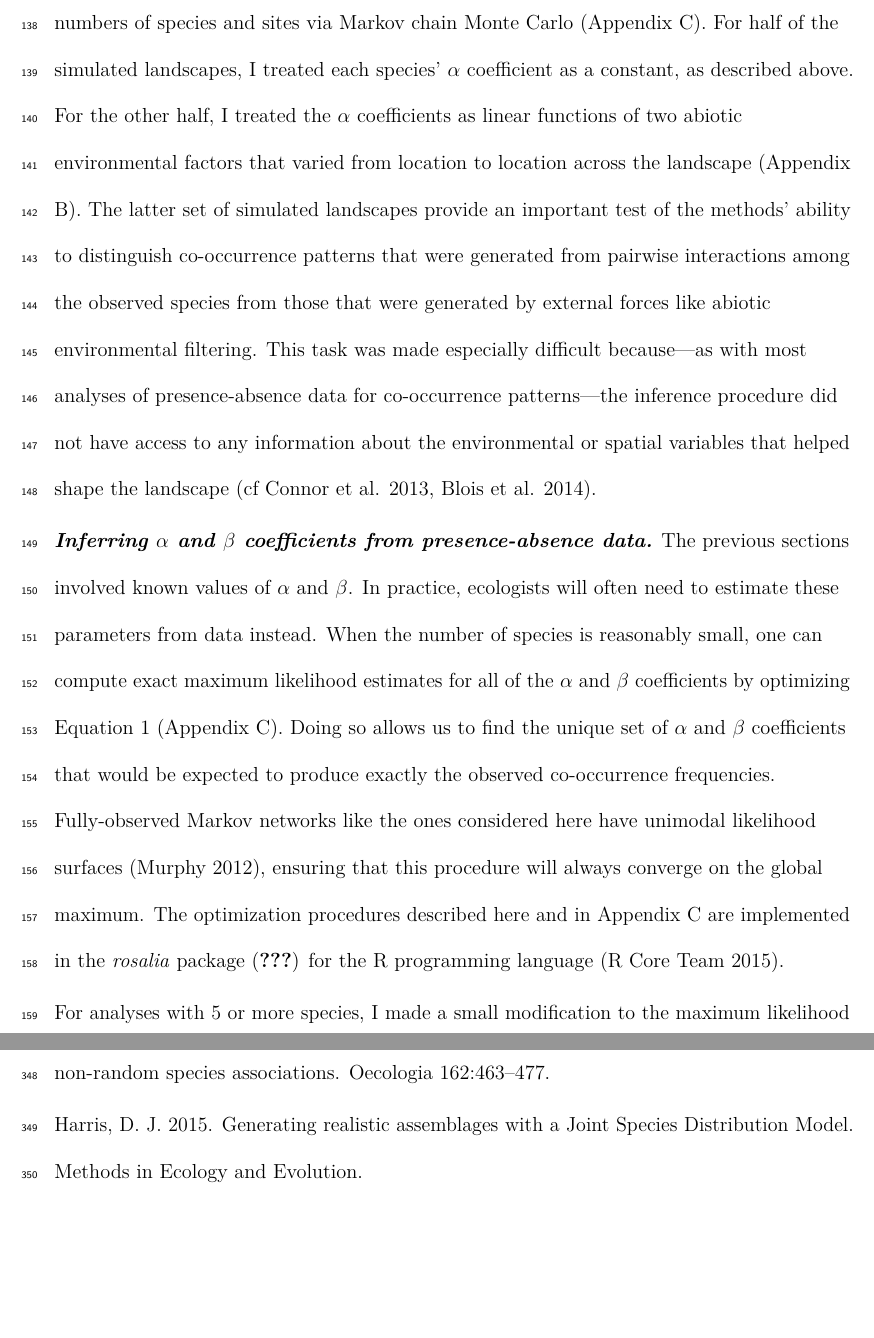
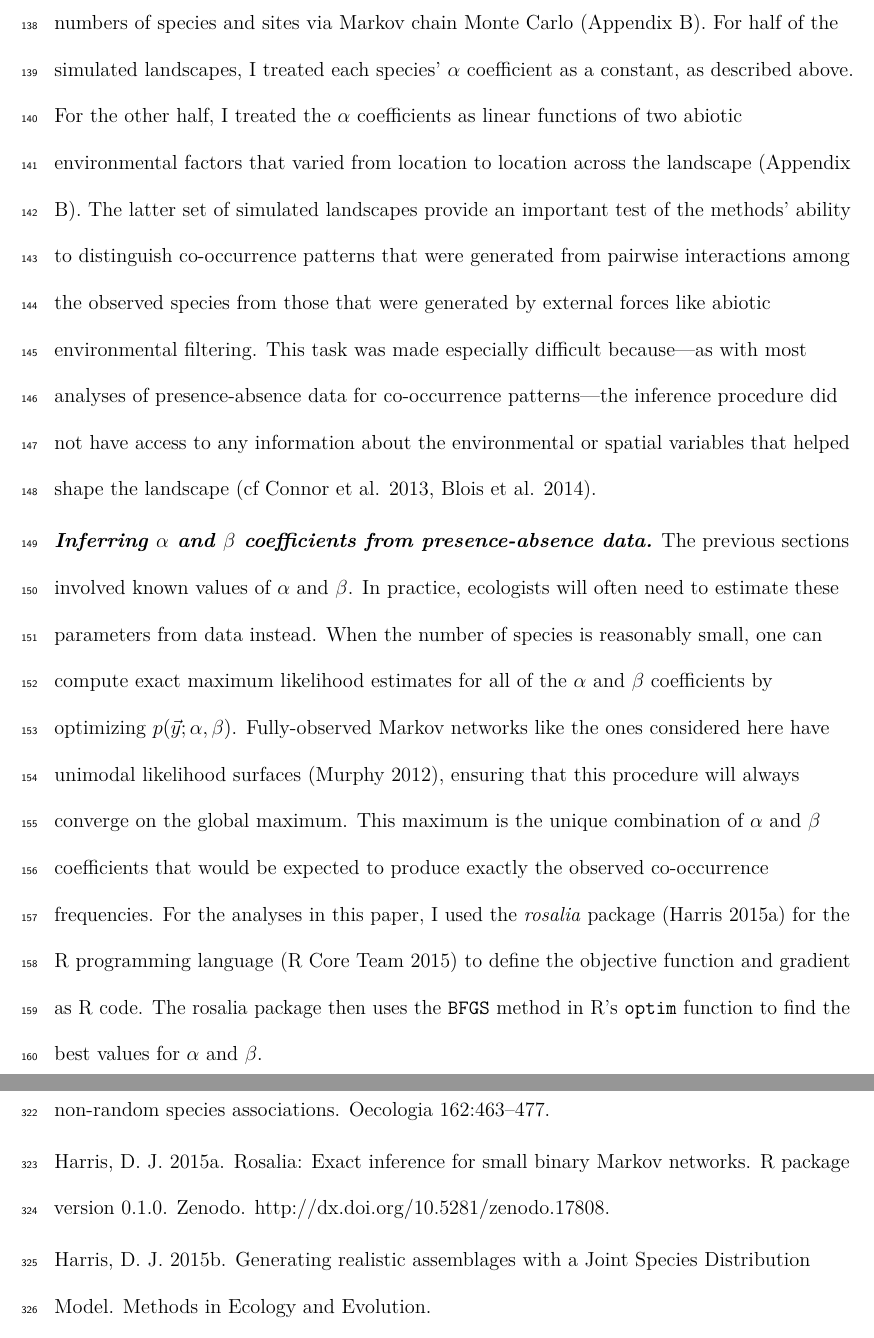
Before and after one commit to davharris/rosalia, a LaTeX document (Harris_2015/manuscript-materials/draft.tex): two parts of pages 7 and 16 of 17 before the commit and two parts of pages 7 and 15 of 17 after it, joined at a grey line, cut so that both start at the same text, the shorter picture padded with empty space. Compiled offline with pdfLaTeX.

Commit message:
I think this one's actually ready to submit.

```diff
--- a/Harris_2015/manuscript-materials/draft.tex
+++ b/Harris_2015/manuscript-materials/draft.tex
@@ -259,7 +259,7 @@ randomly drew the ``true'' coefficient values for each replicate so that
 most species pairs interacted negligibly, a few pairs interacted very
 strongly, and competition was three times more common than facilitation.
 I then used Gibbs sampling to randomly generate landscapes with varying
-numbers of species and sites via Markov chain Monte Carlo (Appendix C).
+numbers of species and sites via Markov chain Monte Carlo (Appendix B).
 For half of the simulated landscapes, I treated each species' \(\alpha\)
 coefficient as a constant, as described above. For the other half, I
 treated the \(\alpha\) coefficients as linear functions of two abiotic
@@ -280,14 +280,17 @@ presence-absence data.}} The previous sections involved known values of
 estimate these parameters from data instead. When the number of species
 is reasonably small, one can compute exact maximum likelihood estimates
 for all of the \(\alpha\) and \(\beta\) coefficients by optimizing
-Equation 1 (Appendix C). Doing so allows us to find the unique set of
-\(\alpha\) and \(\beta\) coefficients that would be expected to produce
-exactly the observed co-occurrence frequencies. Fully-observed Markov
-networks like the ones considered here have unimodal likelihood surfaces
-(Murphy 2012), ensuring that this procedure will always converge on the
-global maximum. The optimization procedures described here and in
-Appendix C are implemented in the \emph{rosalia} package
-({\textbf{???}}) for the R programming language (R Core Team 2015).
+\(p(\vec{y}; \alpha, \beta)\). Fully-observed Markov networks like the
+ones considered here have unimodal likelihood surfaces (Murphy 2012),
+ensuring that this procedure will always converge on the global maximum.
+This maximum is the unique combination of \(\alpha\) and \(\beta\)
+coefficients that would be expected to produce exactly the observed
+co-occurrence frequencies. For the analyses in this paper, I used the
+\emph{rosalia} package (Harris 2015a) for the R programming language (R
+Core Team 2015) to define the objective function and gradient as R code.
+The rosalia package then uses the \texttt{BFGS} method in R's
+\texttt{optim} function to find the best values for \(\alpha\) and
+\(\beta\).
 
 For analyses with 5 or more species, I made a small modification to the
 maximum likelihood procedure described above. Given the large number of
@@ -583,7 +542,11 @@ Gotelli, N. J., and W. Ulrich. 2009. The empirical Bayes approach as a
 tool to identify non-random species associations. Oecologia
 162:463--477.
 
-Harris, D. J. 2015. Generating realistic assemblages with a Joint
+Harris, D. J. 2015a. Rosalia: Exact inference for small binary Markov
+networks. R package version 0.1.0. Zenodo.
+http://dx.doi.org/10.5281/zenodo.17808.
+
+Harris, D. J. 2015b. Generating realistic assemblages with a Joint
 Species Distribution Model. Methods in Ecology and Evolution.
 
 Harris, D. J., K. G. Smith, and P. J. Hanly. 2011. Occupancy is
```
Also changed, not shown: Harris_2015/manuscript-materials/My Library.bib (+10 -1 lines), Harris_2015/manuscript-materials/Appendices.pdf, Harris_2015/manuscript-materials/draft.pdf, Harris_2015/manuscript-materials/draft.tex (106 more changed lines), 4 other files.
